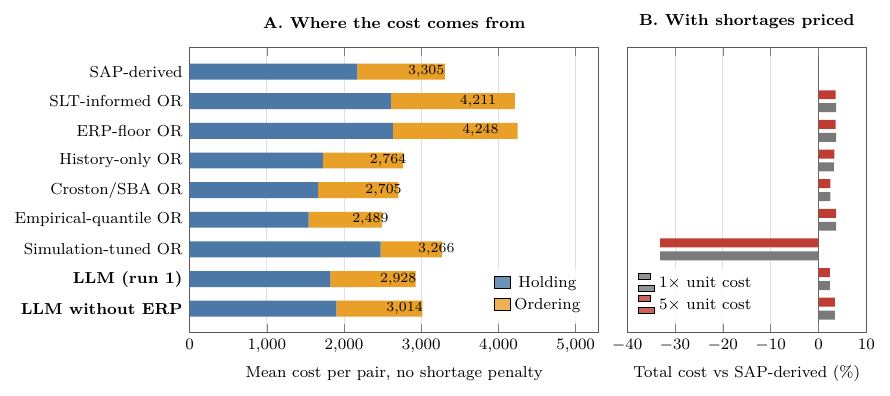
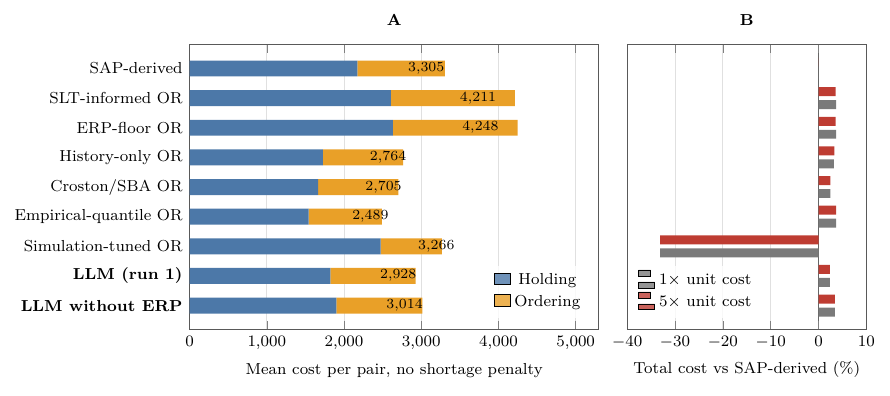
Before and after one commit to DressPD/inventor_public, a LaTeX figure (manuscript/Figure_2_Cost_Decomposition.tex): the whole page. Compiled offline with pdfLaTeX.

Commit message:
Sync manuscript: CRediT roles and Figure 2 panel titles

```diff
--- a/manuscript/Figure_2_Cost_Decomposition.tex
+++ b/manuscript/Figure_2_Cost_Decomposition.tex
@@ -19,7 +19,7 @@
   name=a,xbar stacked,bar width=8pt,
   symbolic y coords={sap,slt,erp,hist,sba,emp,tuned,llm,noerp},yticklabels={{SAP-derived},{SLT-informed OR},{ERP-floor OR},{History-only OR},{Croston/SBA OR},{Empirical-quantile OR},{Simulation-tuned OR},{\textbf{LLM (run 1)}},{\textbf{LLM without ERP}}},
   xmin=0,xmax=5300,xlabel={Mean cost per pair, no shortage penalty},
-  title={A. Where the cost comes from},
+  title={A},
   legend style={font=\footnotesize,at={(0.98,0.04)},anchor=south east,draw=none,fill=white,fill opacity=0.8,text opacity=1},
 ]
   \addplot[fill=holdc,draw=none] coordinates {(2172.4,sap) (2608.2,slt) (2632.7,erp) (1725.4,hist) (1665.0,sba) (1542.9,emp) (2472.6,tuned) (1824.2,llm) (1902.4,noerp)};
@@ -38,7 +38,7 @@
   symbolic y coords={sap,slt,erp,hist,sba,emp,tuned,llm,noerp},yticklabels={},
   xmin=-40,xmax=10,xtick={-40,-30,-20,-10,0,10},xlabel={Total cost vs SAP-derived (\%)},
   extra x ticks=0,extra x tick style={grid=major,grid style={black!60}},extra x tick labels={},
-  title={B. With shortages priced},
+  title={B},
   legend style={font=\footnotesize,at={(0.02,0.04)},anchor=south west,draw=none,fill=white,fill opacity=0.8,text opacity=1},
 ]
   \addplot[fill=sapgray,draw=none] coordinates {(0.0,sap) (3.7,slt) (3.7,erp) (3.2,hist) (2.5,sba) (3.7,emp) (-33.1,tuned) (2.4,llm) (3.4,noerp)};
```
Also changed, not shown: manuscript/main.tex (+1 -1 lines), manuscript/Figure_2_Cost_Decomposition.pdf, manuscript/main.pdf, 1 other file.
